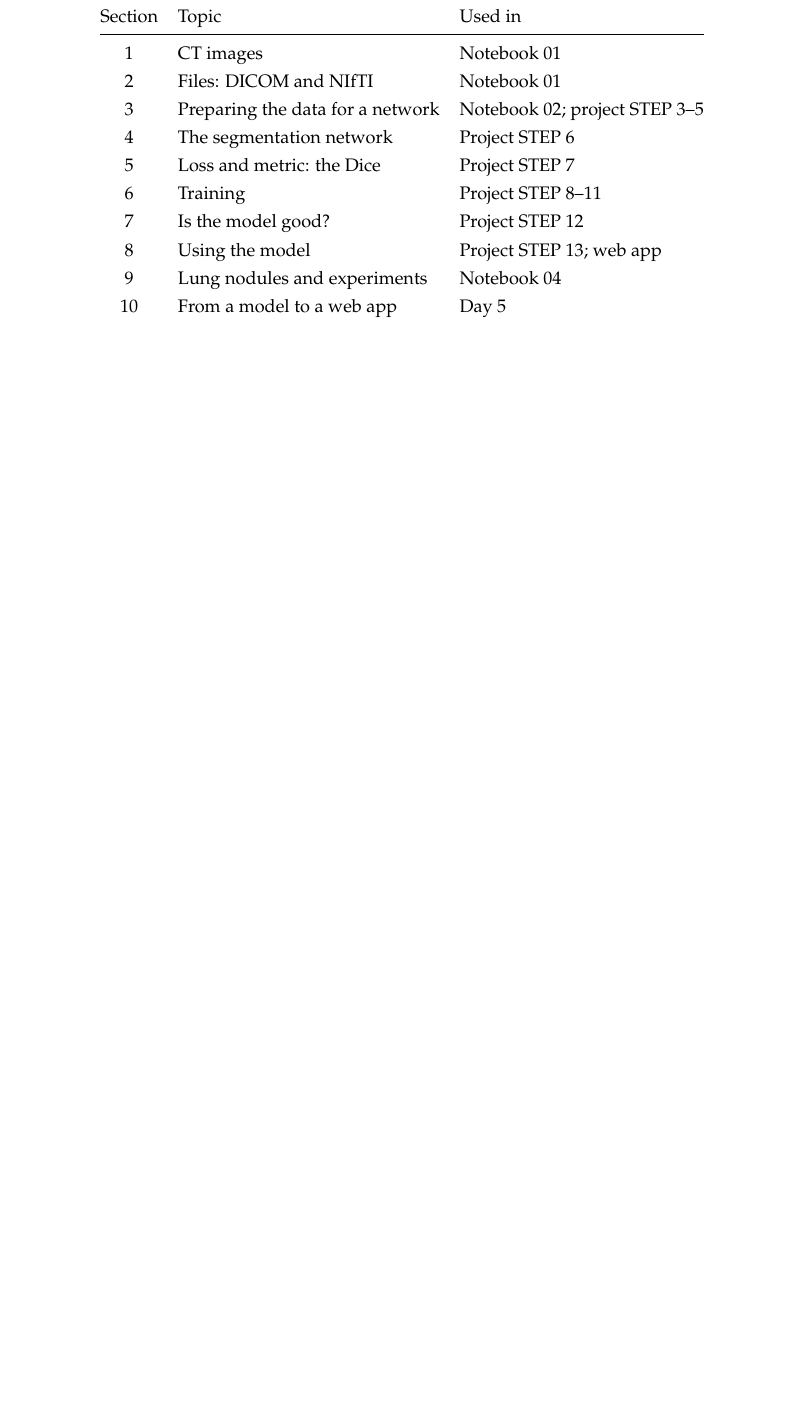
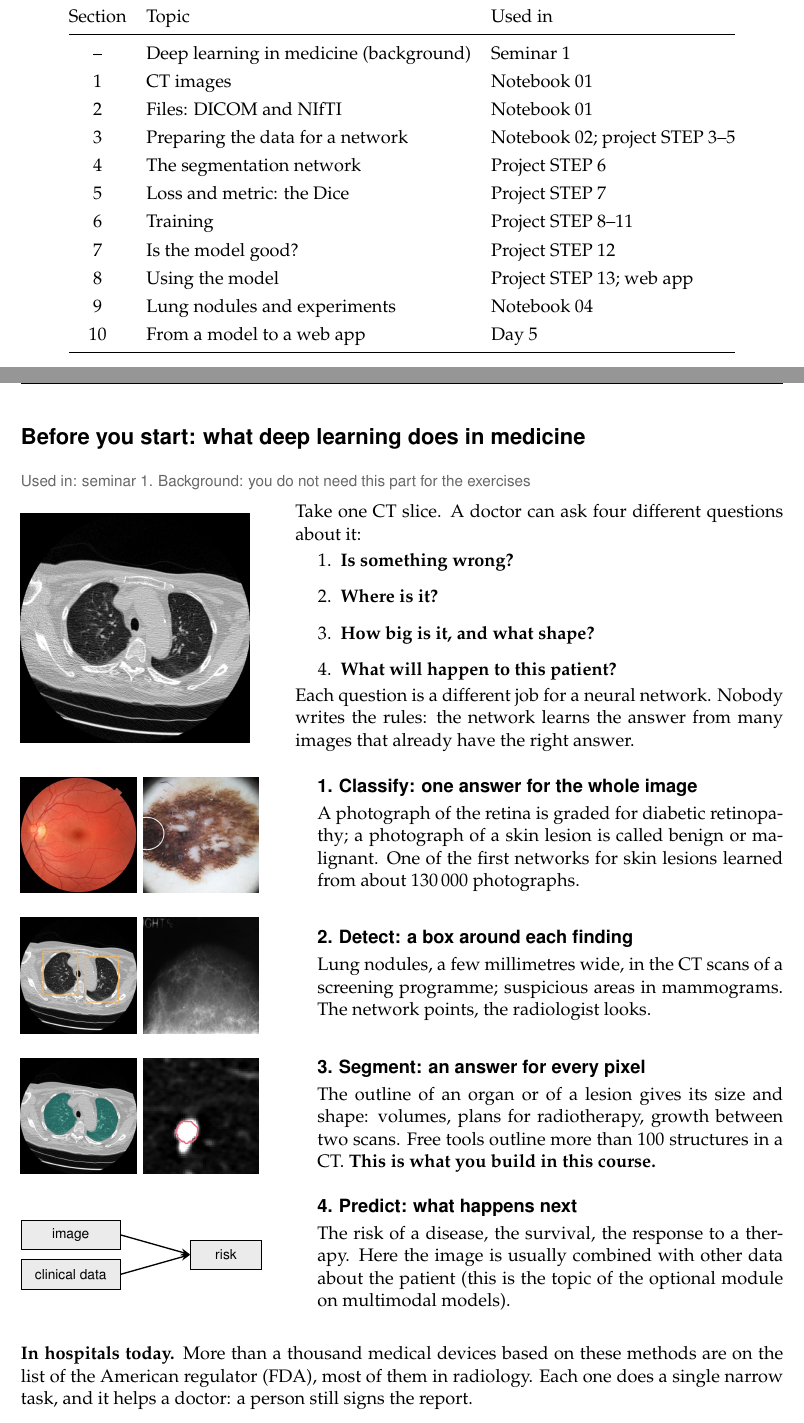
Before and after one commit to AndreaCorvaglia0/health-informatics-hands-on, a LaTeX document (theory/theory.tex): part of page 1 of 19 before the commit and two parts of pages 1 and 2 of 21 after it, the two joined at a grey line, cut so that both start at the same text, the shorter picture padded with empty space. Compiled offline with pdfLaTeX.

Commit message:
Handbook: an opening part on deep learning in medicine, to go with seminar 1
Two pages before section 1, not numbered so the section numbers used in the notebooks do not change:
four kinds of answer with pictures, why medicine is harder, how a project is built and where
each step is in the handbook.

Co-Authored-By: Claude Fable 5.2 <noreply@anthropic.com>
Claude-Session: https://claude.ai/code/session_01E4jALtmy8j3DZMQ2r1RhA9

```diff
--- a/theory/theory.tex
+++ b/theory/theory.tex
@@ -66,6 +66,7 @@
 \toprule
 Section & Topic & Used in \\
 \midrule
+-- & Deep learning in medicine (background) & Seminar 1 \\
 1 & CT images & Notebook 01 \\
 2 & Files: DICOM and NIfTI & Notebook 01 \\
 3 & Preparing the data for a network & Notebook 02; project STEP 3--5 \\
@@ -80,3 +81,52 @@
 \end{tabular}
 \end{center}
 
+% ---------------------------------------------------------------------------
+\newpage
+\section*{Before you start: what deep learning does in medicine}
+\usedin{seminar 1. Background: you do not need this part for the exercises}
+
+\begin{minipage}[c]{0.3\linewidth}
+\includegraphics[width=\linewidth]{intro_ct.jpg}
+\end{minipage}\hfill
+\begin{minipage}[c]{0.64\linewidth}
+Take one CT slice. A doctor can ask four different questions about it:
+\begin{enumerate}[itemsep=0.35em]
+\item \textbf{Is something wrong?}
+\item \textbf{Where is it?}
+\item \textbf{How big is it, and what shape?}
+\item \textbf{What will happen to this patient?}
+\end{enumerate}
+Each question is a different job for a neural network. Nobody writes the rules: the network learns the answer
+from many images that already have the right answer.
+\end{minipage}
+
+\vspace{0.8em}
+\newcommand{\job}[3]{\par\noindent\begin{minipage}[c]{5.3cm}#1\end{minipage}\hfill
+\begin{minipage}[c]{9.9cm}{\sffamily\bfseries\large #2}\par\vspace{0.25em}#3\end{minipage}\par\vspace{0.75em}}
+\newcommand{\pic}[1]{\includegraphics[width=2.45cm]{#1}}
+\job{\pic{intro_retina.jpg}\hspace{0.15cm}\pic{intro_skin.jpg}}{1. Classify: one answer for the whole image}{A photograph
+of the retina is graded for diabetic retinopathy; a photograph of a skin lesion is called benign or
+malignant. One of the first networks for skin lesions learned from about 130\,000 photographs.}
+\job{\pic{intro_detect.jpg}\hspace{0.15cm}\pic{intro_mammo.jpg}}{2. Detect: a box around each finding}{Lung nodules, a
+few millimetres wide, in the CT scans of a screening programme; suspicious areas in mammograms.
+The network points, the radiologist looks.}
+\job{\pic{intro_segment.jpg}\hspace{0.15cm}\pic{intro_nodule.jpg}}{3. Segment: an answer for every pixel}{The outline of
+an organ or of a lesion gives its size and shape: volumes, plans for radiotherapy, growth between
+two scans. Free tools outline more than 100 structures in a CT. \textbf{This is what you build in this course.}}
+\job{\begin{tikzpicture}[font=\footnotesize\sffamily, b/.style={draw, fill=black!8, minimum height=0.62cm, minimum width=2.1cm, align=center}]
+\node[b] (i) at (0,0.42) {image};
+\node[b] (c) at (0,-0.42) {clinical data};
+\node[b, minimum width=1.5cm] (r) at (3.3,0) {risk};
+\draw[-{Stealth[length=2mm]}, thick] (i.east) -- (r.west);
+\draw[-{Stealth[length=2mm]}, thick] (c.east) -- (r.west);
+\end{tikzpicture}}{4. Predict: what happens next}{The risk of a disease, the survival, the response to a therapy.
+Here the image is usually combined with other data about the patient (this is the topic of the optional module
+on multimodal models).}
+
+\vspace{0.6em}
+\textbf{In hospitals today.} More than a thousand medical devices based on these methods are on the list of the
+American regulator (FDA), most of them in radiology. Each one does a single narrow task, and it helps a doctor:
+a person still signs the report.
+
+\newpage
```
Also changed, not shown: teachers/TEACHER_GUIDE.md (+2 -2 lines), theory/figures/intro_ct.jpg (added), theory/figures/intro_detect.jpg (added), theory/figures/intro_mammo.jpg (added), theory/figures/intro_nodule.jpg (added), theory/figures/intro_retina.jpg (added), theory/figures/intro_segment.jpg (added), theory/figures/intro_skin.jpg (added), theory/theory.pdf, theory/theory.tex (39 more changed lines), 1 other file.
